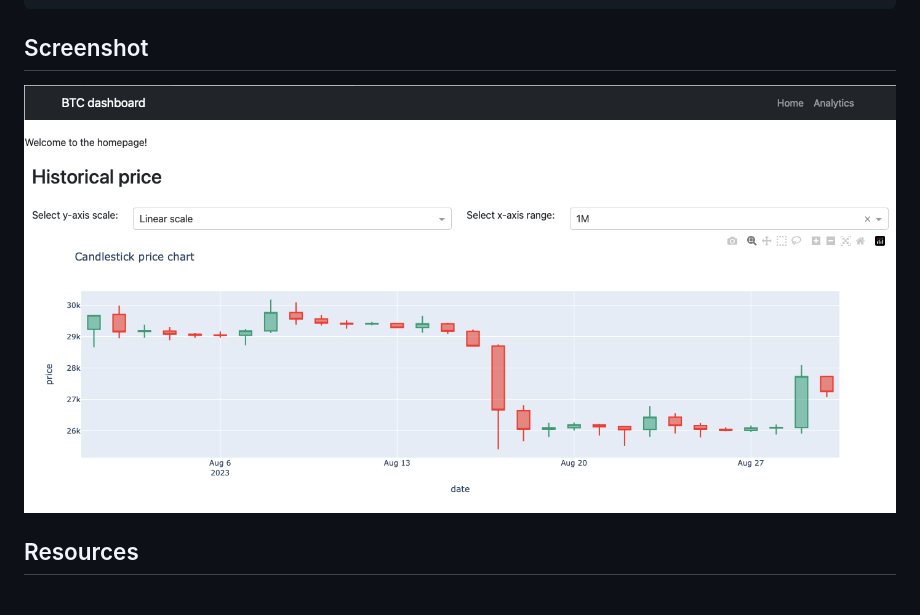
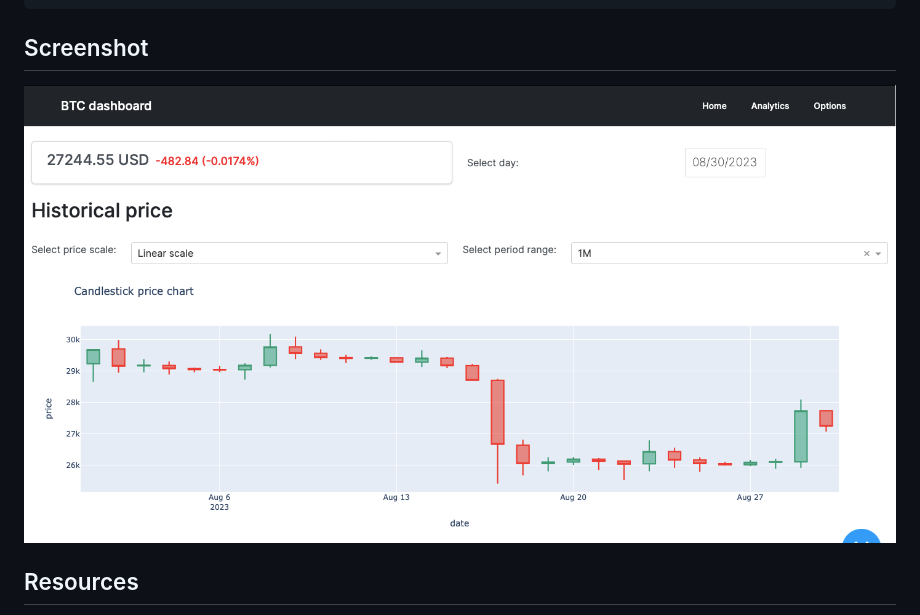
Before and after one commit to FrancescoMalaspina/BTCdashboard, a Markdown page: README.md, the part around the change. Rendered like a GitHub page; pictures changed too: components/img/screencapture.png (added), img/screencapture.png (deleted).

```diff
--- a/README.md
+++ b/README.md
@@ -46,7 +46,7 @@ python app.py
 
 ## Screenshot
 
-![screenshot](img/screencapture.png)
+![screenshot](components/img/screencapture.png)
 
 ## Resources
 
```
Also changed, not shown: 5 other files.
